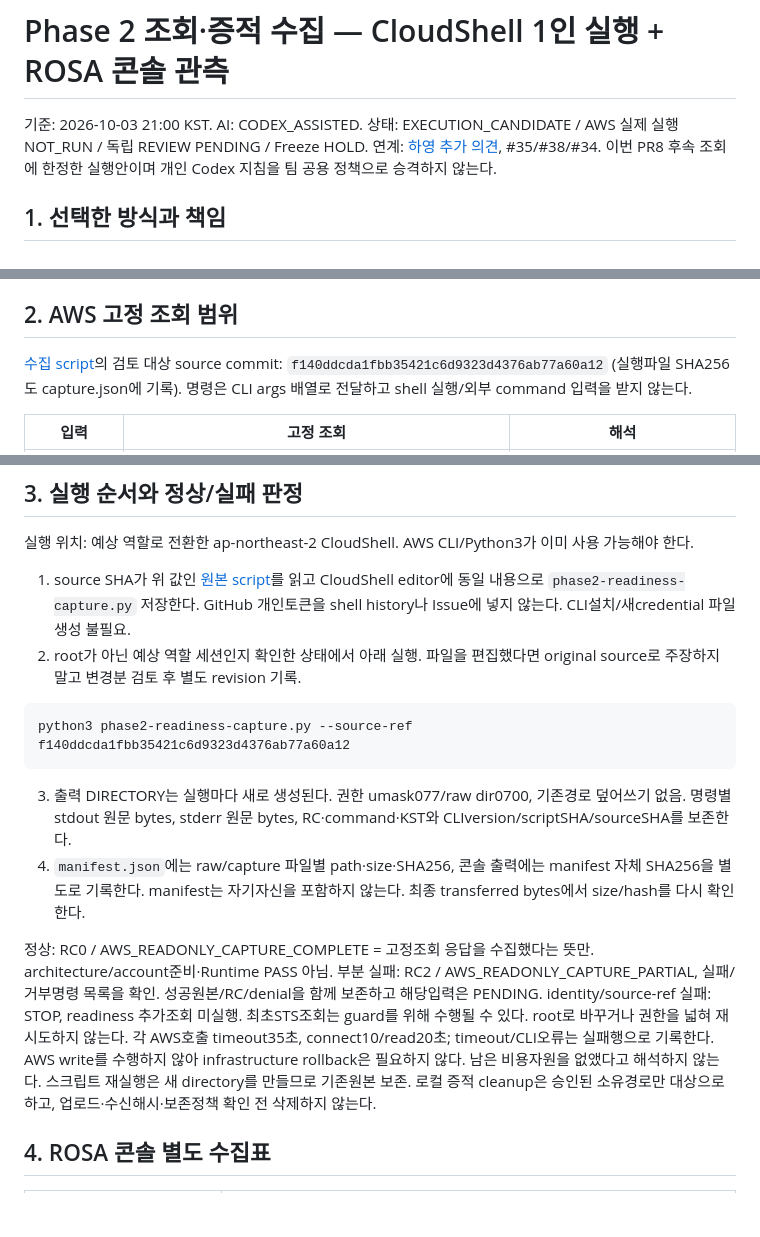
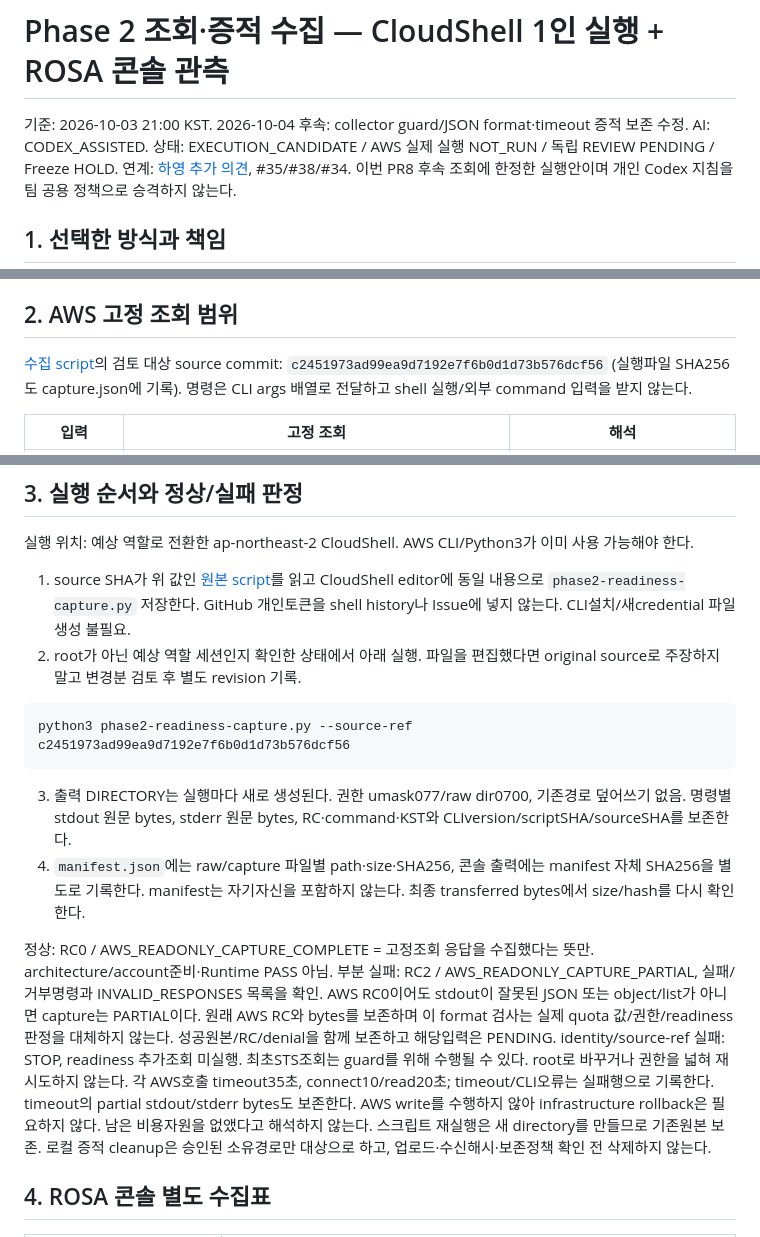
Before and after one commit to 321Team/fds-project-architecture, a Markdown page: phase2/runbooks/20261003-readiness-evidence-capture.md, 3 parts joined by grey strips. GitHub-like rendering; blank space fills up the shorter version.

Commit message:
docs(phase2): repin hardened collector and qualify partial capture results

````diff
--- a/phase2/runbooks/20261003-readiness-evidence-capture.md
+++ b/phase2/runbooks/20261003-readiness-evidence-capture.md
@@ -1,5 +1,5 @@
 # Phase 2 조회·증적 수집 — CloudShell 1인 실행 + ROSA 콘솔 관측
-기준: 2026-10-03 21:00 KST. AI: CODEX_ASSISTED.
+기준: 2026-10-03 21:00 KST. 2026-10-04 후속: collector guard/JSON format·timeout 증적 보존 수정. AI: CODEX_ASSISTED.
 상태: EXECUTION_CANDIDATE / AWS 실제 실행 NOT_RUN / 독립 REVIEW PENDING / Freeze HOLD.
 연계: [하영 추가 의견](https://github.com/321Team/fds-project-architecture/pull/8#issuecomment-5968593648), #35/#38/#34.
 이번 PR8 후속 조회에 한정한 실행안이며 개인 Codex 지침을 팀 공용 정책으로 승격하지 않는다.
@@ -14,7 +14,7 @@
 
 ## 2. AWS 고정 조회 범위
 [수집 script](phase2-readiness-capture.py)의 검토 대상 source commit:
-`f140ddcda1fbb35421c6d9323d4376ab77a60a12` (실행파일 SHA256도 capture.json에 기록).
+`c2451973ad99ea9d7192e7f6b0d1d73b576dcf56` (실행파일 SHA256도 capture.json에 기록).
 명령은 CLI args 배열로 전달하고 shell 실행/외부 command 입력을 받지 않는다.
 
 | 입력 | 고정 조회 | 해석 |
@@ -36,14 +36,14 @@ EIP4와 실제추가 필요·삭제예정 NAT 상태·role존재·quota 적용
 2. root가 아닌 예상 역할 세션인지 확인한 상태에서 아래 실행. 파일을 편집했다면 original source로 주장하지 말고 변경분 검토 후 별도 revision 기록.
 ```bash
-python3 phase2-readiness-capture.py --source-ref f140ddcda1fbb35421c6d9323d4376ab77a60a12
+python3 phase2-readiness-capture.py --source-ref c2451973ad99ea9d7192e7f6b0d1d73b576dcf56
 ```
 3. 출력 DIRECTORY는 실행마다 새로 생성된다. 권한 umask077/raw dir0700, 기존경로 덮어쓰기 없음. 명령별 stdout 원문 bytes, stderr 원문 bytes, RC·command·KST와 CLIversion/scriptSHA/sourceSHA를 보존한다.
 4. `manifest.json`에는 raw/capture 파일별 path·size·SHA256, 콘솔 출력에는 manifest 자체 SHA256을 별도로 기록한다. manifest는 자기자신을 포함하지 않는다. 최종 transferred bytes에서 size/hash를 다시 확인한다.
 
 정상: RC0 / AWS_READONLY_CAPTURE_COMPLETE = 고정조회 응답을 수집했다는 뜻만. architecture/account준비·Runtime PASS 아님.
-부분 실패: RC2 / AWS_READONLY_CAPTURE_PARTIAL, 실패/거부명령 목록을 확인. 성공원본/RC/denial을 함께 보존하고 해당입력은 PENDING.
+부분 실패: RC2 / AWS_READONLY_CAPTURE_PARTIAL, 실패/거부명령과 INVALID_RESPONSES 목록을 확인. AWS RC0이어도 stdout이 잘못된 JSON 또는 object/list가 아니면 capture는 PARTIAL이다. 원래 AWS RC와 bytes를 보존하며 이 format 검사는 실제 quota 값/권한/readiness 판정을 대체하지 않는다. 성공원본/RC/denial을 함께 보존하고 해당입력은 PENDING.
 identity/source-ref 실패: STOP, readiness 추가조회 미실행. 최초STS조회는 guard를 위해 수행될 수 있다. root로 바꾸거나 권한을 넓혀 재시도하지 않는다.
-각 AWS호출 timeout35초, connect10/read20초; timeout/CLI오류는 실패행으로 기록한다. AWS write를 수행하지 않아 infrastructure rollback은 필요하지 않다. 남은 비용자원을 없앴다고 해석하지 않는다.
+각 AWS호출 timeout35초, connect10/read20초; timeout/CLI오류는 실패행으로 기록한다. timeout의 partial stdout/stderr bytes도 보존한다. AWS write를 수행하지 않아 infrastructure rollback은 필요하지 않다. 남은 비용자원을 없앴다고 해석하지 않는다.
 스크립트 재실행은 새 directory를 만들므로 기존원본 보존. 로컬 증적 cleanup은 승인된 소유경로만 대상으로 하고, 업로드·수신해시·보존정책 확인 전 삭제하지 않는다.
 
 ## 4. ROSA 콘솔 별도 수집표
````
Also changed, not shown: other parts of phase2/runbooks/20261003-readiness-evidence-capture.md (+2 -2 lines).
